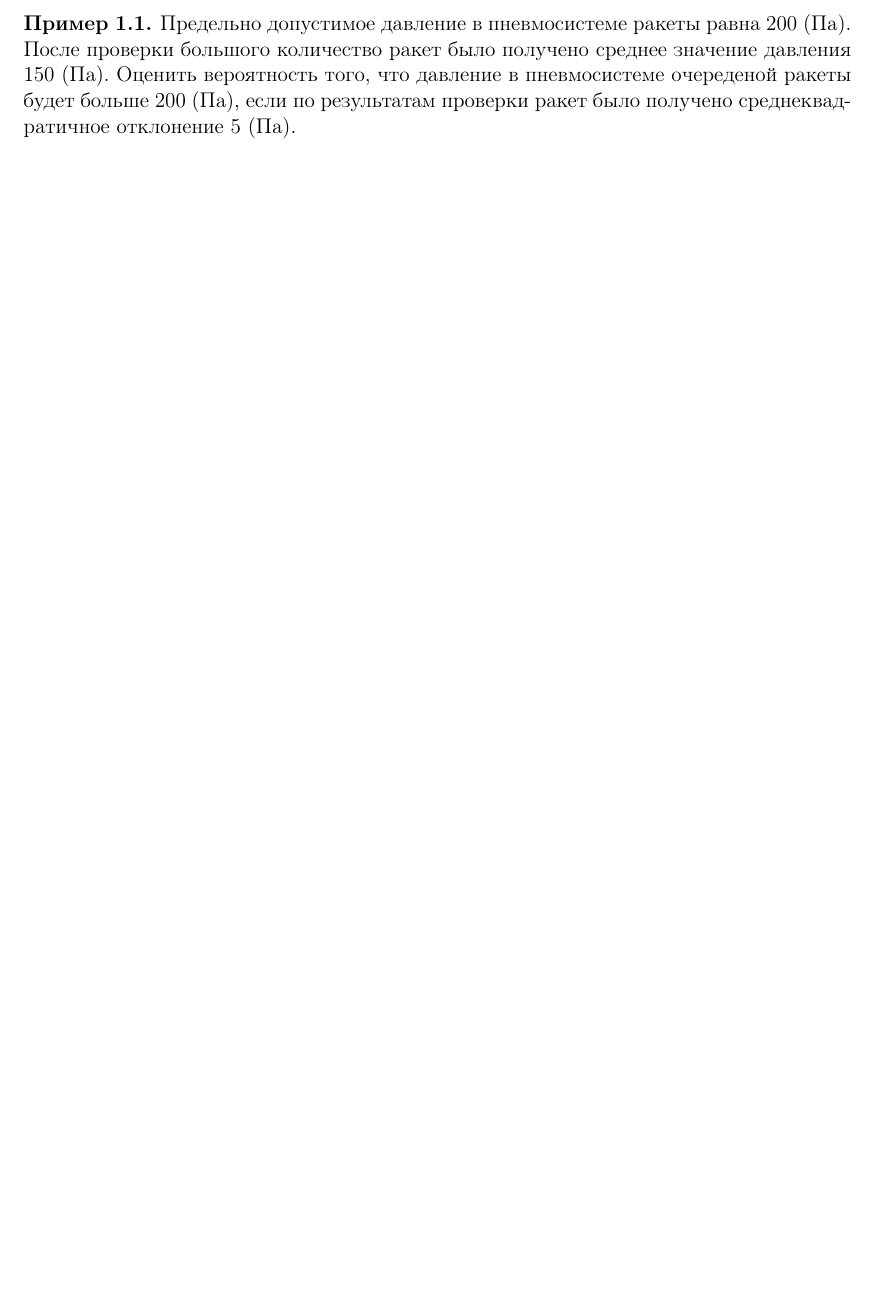
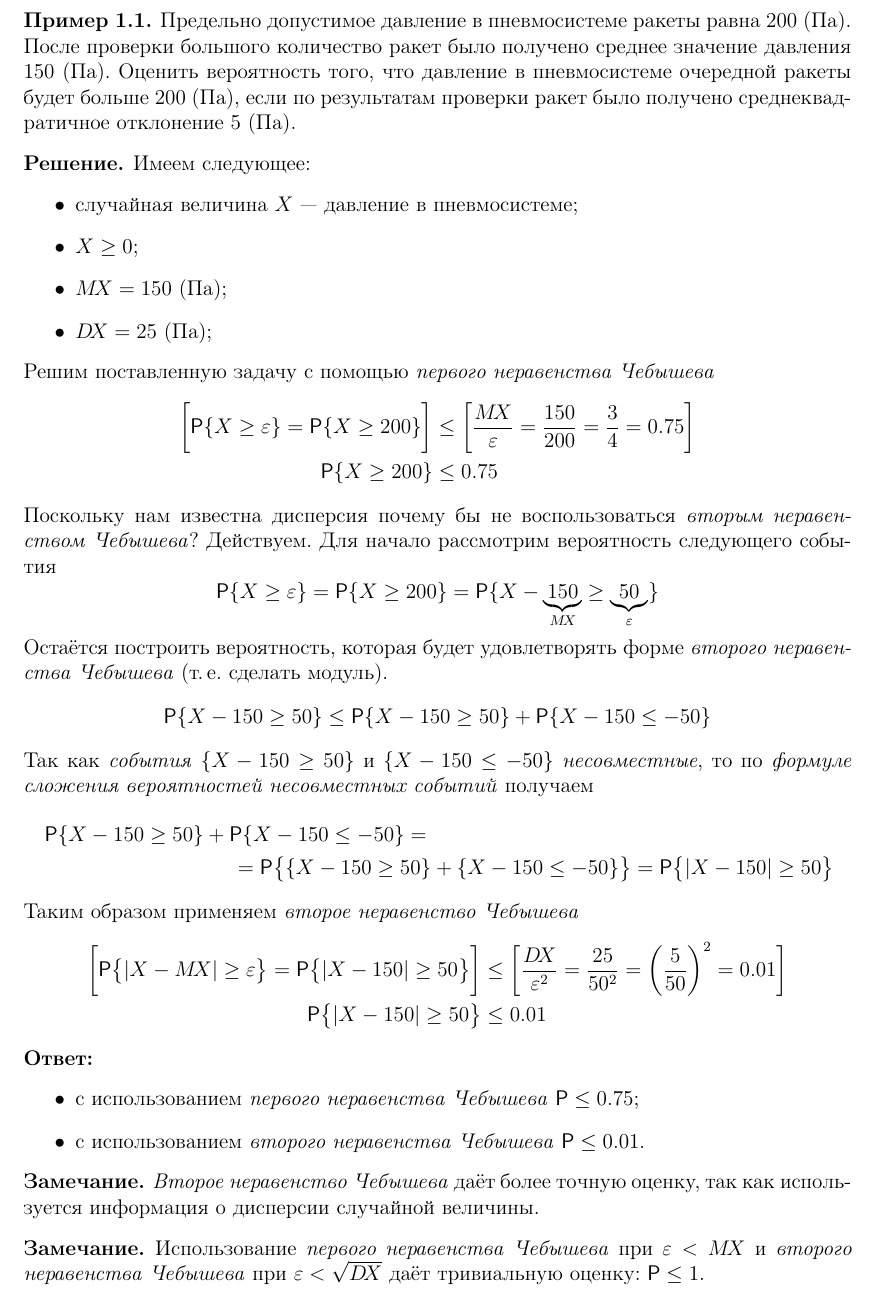
Before and after one commit to BBQTD/BMSTU-IU7-Mathematical-Statistics-Lections, a LaTeX document (src/main.tex, which reads src/chapters/01-lmt-thm.tex): part of page 2 of 2 before the commit and part of page 3 of 3 after it, cut so that both start at the same text, the shorter picture padded with empty space. Compiled offline with pdfLaTeX.

Commit message:
решение примера + замечания

```diff
--- a/src/chapters/01-lmt-thm.tex
+++ b/src/chapters/01-lmt-thm.tex
@@ -61,5 +61,52 @@
 \end{proof}
 
 \begin{exm}
-	Предельно допустимое давление в пневмосистеме ракеты равна $200$ (Па). После проверки большого количество ракет было получено среднее значение давления 150 (Па). Оценить вероятность того, что давление в пневмосистеме очереденой ракеты будет больше $200$ (Па), если по результатам проверки  ракет было получено среднеквадратичное отклонение 5 (Па).
+	Предельно допустимое давление в пневмосистеме ракеты равна $200$ (Па). После проверки большого количество ракет было получено среднее значение давления 150 (Па). Оценить вероятность того, что давление в пневмосистеме очередной ракеты будет больше $200$ (Па), если по результатам проверки  ракет было получено среднеквадратичное отклонение 5 (Па).
 \end{exm}
+
+\begin{slv}
+	Имеем следующее:
+	\begin{itemize}
+		\item случайная величина $X$ --- давление в пневмосистеме;
+		\item $X \geq 0$;
+		\item $\mx = 150$ (Па);
+		\item $\dx = 25$ (Па);
+	\end{itemize}
+	Решим поставленную задачу с помощью \emph{первого неравенства Чебышева}
+	\begin{align*}
+		\biggl[\Prob\{ X \geq \varepsilon \} = \Prob\{ X \geq 200 \}\biggr] &\leq \biggl[\frac{\mx}{\varepsilon} = \frac{150}{200} = \frac{3}{4} = 0.75\biggr]
+		\\
+		\Prob\{ X \geq 200 \} &\leq 0.75
+	\end{align*}
+	Поскольку нам известна дисперсия почему бы не воспользоваться \emph{вторым неравенством Чебышева}? Действуем. Для начало рассмотрим вероятность следующего события
+	\[
+		\Prob\{ X \geq \varepsilon \} = \Prob\{ X \geq 200 \} = \Prob\{ X - \underbrace{150}_{\mx} \geq \underbrace{50}_\varepsilon \}
+	\]
+	Остаётся построить вероятность, которая будет удовлетворять форме \emph{второго неравенства Чебышева} (т.\,е. сделать модуль).
+	\[
+		 \Prob\{ X - 150 \geq 50 \} \leq \Prob\{ X - 150 \geq 50 \} + \Prob\{ X - 150 \leq -50 \}
+	\]
+	Так как \emph{события} $\{ X - 150 \geq 50 \}$ и $\{ X - 150 \leq -50 \}$ \emph{несовместные}, то по \emph{формуле сложения вероятностей несовместных событий} получаем
+	\begin{multline*}
+		\Prob\{ X - 150 \geq 50 \} + \Prob\{ X - 150 \leq -50 \} = \\
+		= \Prob\bigl\{ \{ X - 150 \geq 50 \} + \{ X - 150 \leq -50 \} \bigr\} = \Prob\bigl\{ |X - 150| \geq 50 \bigr\}
+	\end{multline*}
+	Таким образом применяем \emph{второе неравенство Чебышева}
+	\begin{align*}
+		\biggl[\Prob\bigl\{ |X - \mx|\geq\varepsilon \bigr\} = \Prob\bigl\{ |X - 150| \geq 50 \bigr\}\biggr] &\leq \biggl[\frac{\dx}{\varepsilon^2} = \frac{25}{50^2} = \biggl(\frac{5}{50}\biggr)^2 = 0.01\biggr]
+		\\
+		\Prob\bigl\{ |X - 150| \geq 50 \bigr\} &\leq 0.01
+	\end{align*}
+	\textbf{Ответ:} \begin{itemize}
+		\item с использованием \emph{первого неравенства Чебышева} $\Prob \leq 0.75$;
+		\item с использованием \emph{второго неравенства Чебышева} $\Prob \leq 0.01$.
+	\end{itemize}
+\end{slv}
+
+\begin{rem}
+	\emph{Второе неравенство Чебышева} даёт более точную оценку, так как используется информация о дисперсии случайной величины.
+\end{rem}
+
+\begin{rem}
+	Использование \emph{первого неравенства Чебышева} при $\varepsilon < \mx$ и \emph{второго неравенства Чебышева} при $\varepsilon < \sqrt{\dx}$ даёт тривиальную оценку: $\Prob \leq 1$.
+\end{rem}
```
Also changed, not shown: src/main.pdf.
